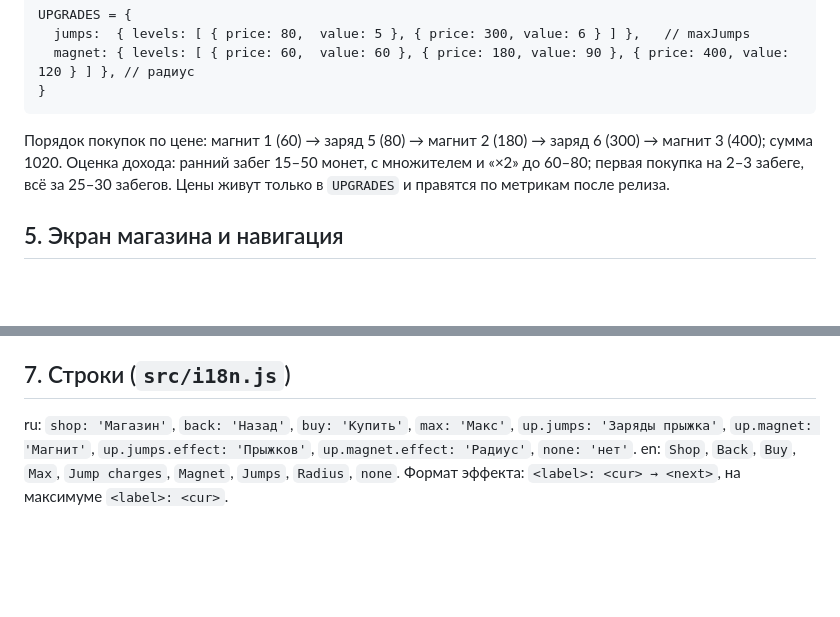
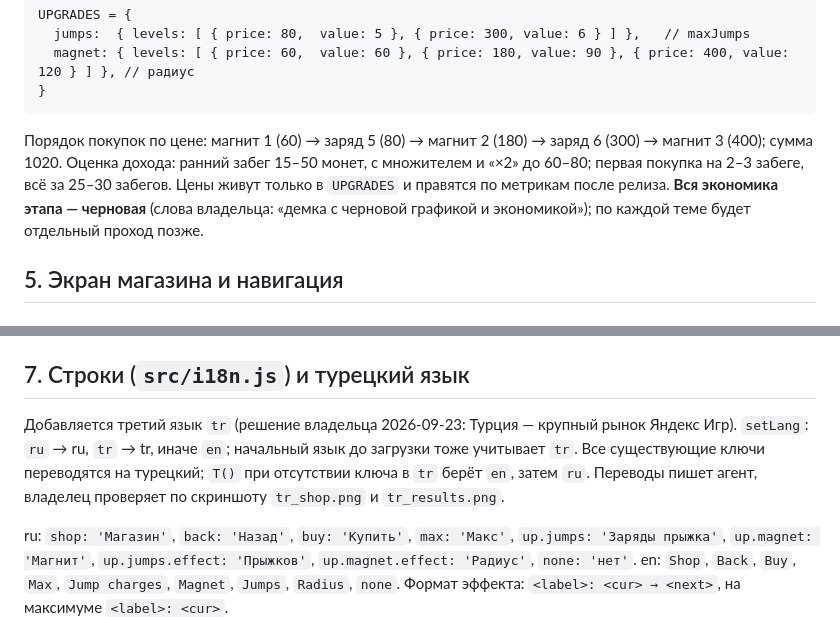
Before and after one commit to Warmetallic/teftelya, a Markdown page: docs/specs/2026-09-23-meta-shop-design.md, 2 parts joined by grey strips. Drawn GitHub-style; blank space fills up the shorter version.

Commit message:
docs: спека этапа 2 — турецкий язык, пометка черновой экономики
Co-Authored-By: Claude Fable 5.1 <noreply@anthropic.com>

````diff
--- a/docs/specs/2026-09-23-meta-shop-design.md
+++ b/docs/specs/2026-09-23-meta-shop-design.md
@@ -64,7 +64,7 @@ UPGRADES = {
 ```
 Порядок покупок по цене: магнит 1 (60) → заряд 5 (80) → магнит 2 (180) → заряд 6 (300) → магнит 3 (400); сумма 1020.
 Оценка дохода: ранний забег 15–50 монет, с множителем и «×2» до 60–80; первая покупка на 2–3 забеге, всё за 25–30 забегов.
-Цены живут только в `UPGRADES` и правятся по метрикам после релиза.
+Цены живут только в `UPGRADES` и правятся по метрикам после релиза. **Вся экономика этапа — черновая** (слова владельца: «демка с черновой графикой и экономикой»); по каждой теме будет отдельный проход позже.
 
 ## 5. Экран магазина и навигация
 
@@ -107,7 +107,10 @@ UPGRADES = {
 - `sameSave` сравнивает все поля включая `up`. `persist()` пишет `{ v, best, earned, spent, up }`.
 - Совместимость: старое облако v1 читается один раз и перезаписывается v2 при первом `persist()`/`loadSave()`.
 
-## 7. Строки (`src/i18n.js`)
+## 7. Строки (`src/i18n.js`) и турецкий язык
+
+Добавляется третий язык `tr` (решение владельца 2026-09-23: Турция — крупный рынок Яндекс Игр). `setLang`: `ru` → ru, `tr` → tr, иначе `en`; начальный язык до загрузки тоже учитывает `tr`. Все существующие ключи переводятся на турецкий; `T()` при отсутствии ключа в `tr` берёт `en`, затем `ru`. Переводы пишет агент, владелец проверяет по скриншоту `tr_shop.png` и `tr_results.png`.
+
 
 ru: `shop: 'Магазин'`, `back: 'Назад'`, `buy: 'Купить'`, `max: 'Макс'`, `up.jumps: 'Заряды прыжка'`, `up.magnet: 'Магнит'`,
 `up.jumps.effect: 'Прыжков'`, `up.magnet.effect: 'Радиус'`, `none: 'нет'`. en: `Shop`, `Back`, `Buy`, `Max`, `Jump charges`,
````
